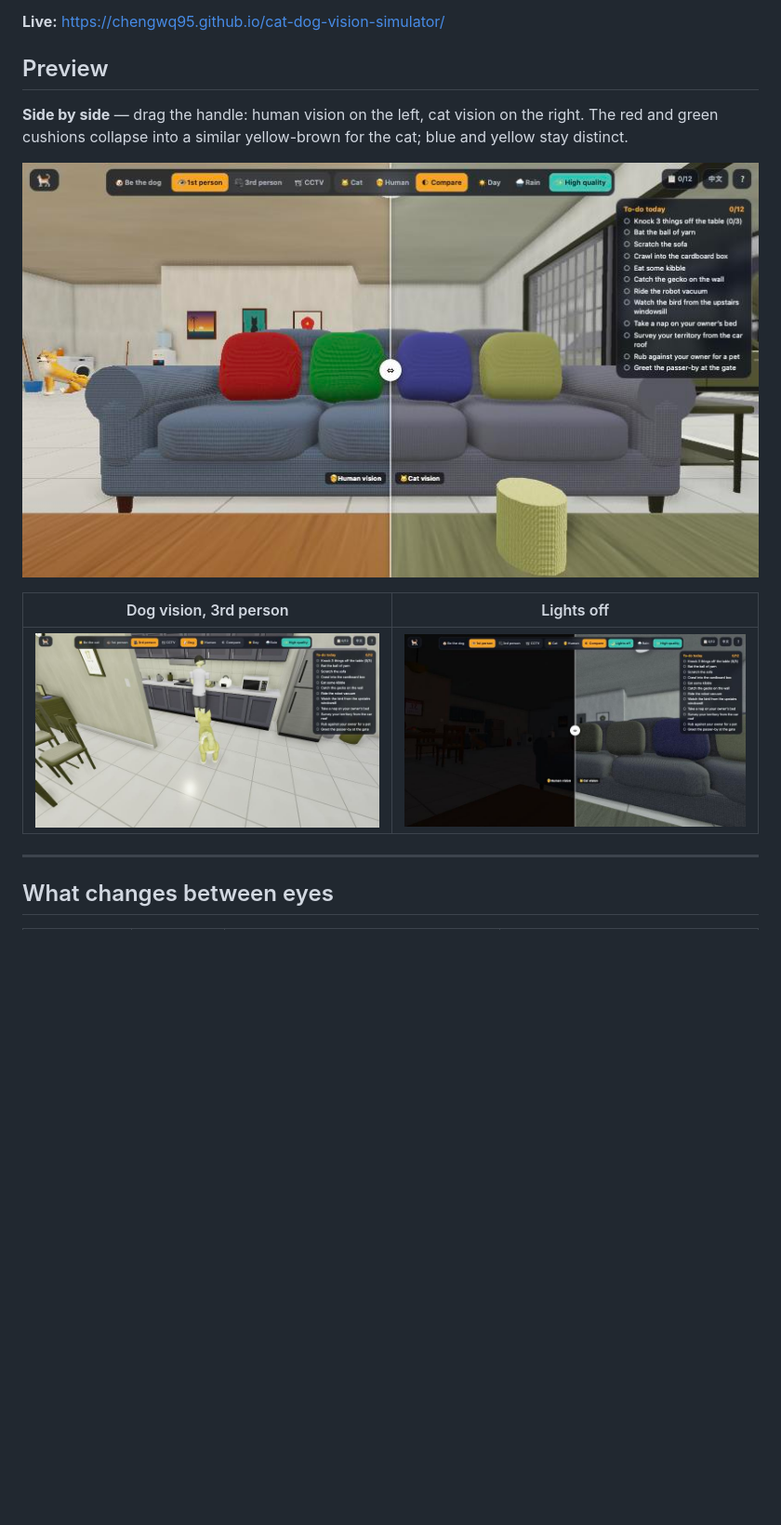
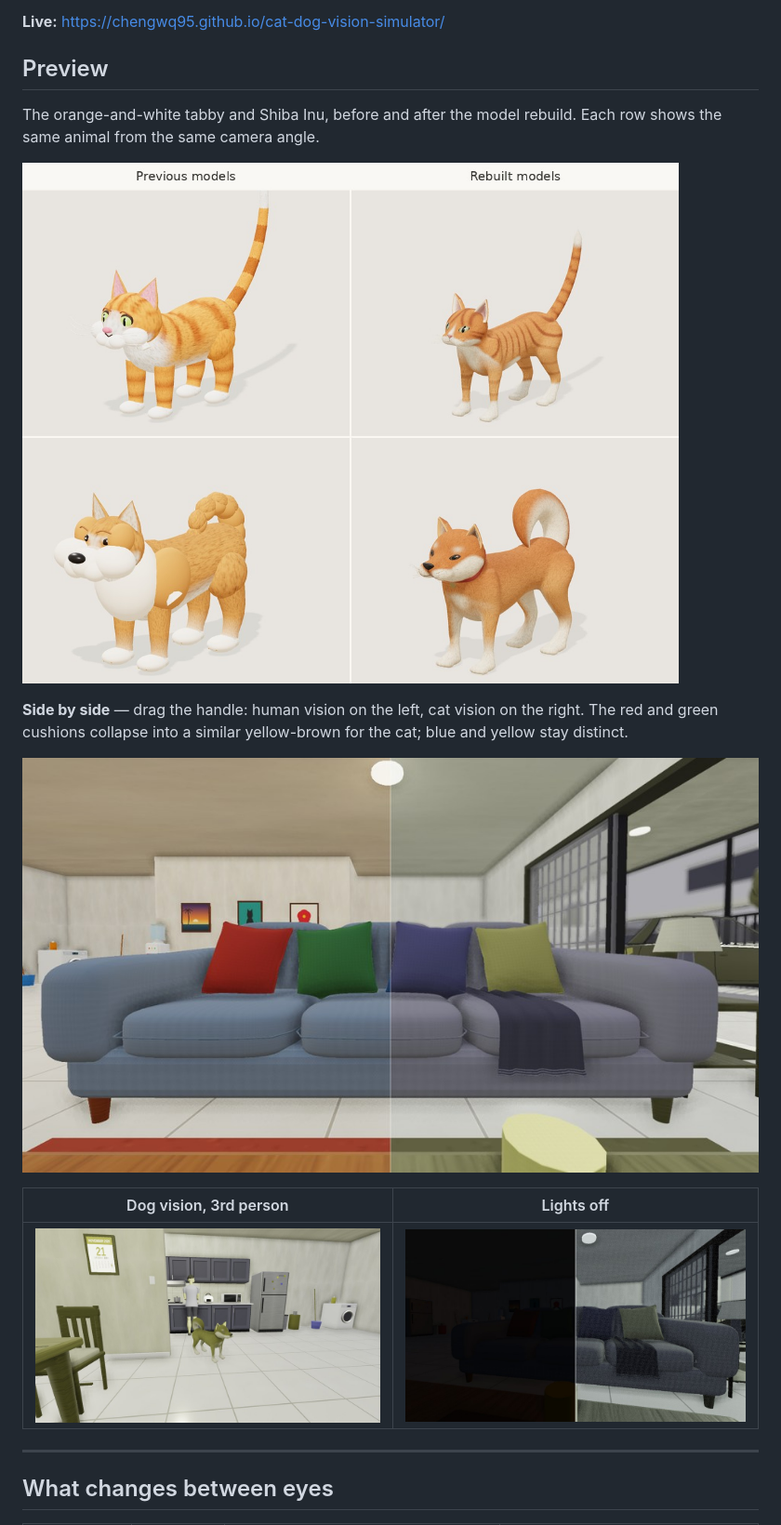
Before and after one commit to chengwq95/cat-dog-vision-simulator, a Markdown page: README.md, the part around the change. Shown at 93% size. GitHub-like rendering; pictures changed too: docs/compare.jpg, docs/dog-kitchen.jpg, docs/night.jpg; blank space fills up the shorter version.

Commit message:
Show the rebuilt models and refresh in-game previews

```diff
--- a/README.md
+++ b/README.md
@@ -5,6 +5,10 @@ A static, single-page 3D toy for seeing the world the way a pet does. Walk aroun
 **Live:** https://chengwq95.github.io/cat-dog-vision-simulator/
 
 ## Preview
+
+The orange-and-white tabby and Shiba Inu, before and after the model rebuild. Each row shows the same animal from the same camera angle.
+
+![Previous and rebuilt 3D models of the cat and dog](docs/pet-models.jpg)
 
 **Side by side** — drag the handle: human vision on the left, cat vision on the right. The red and green cushions collapse into a similar yellow-brown for the cat; blue and yellow stay distinct.
 
```
